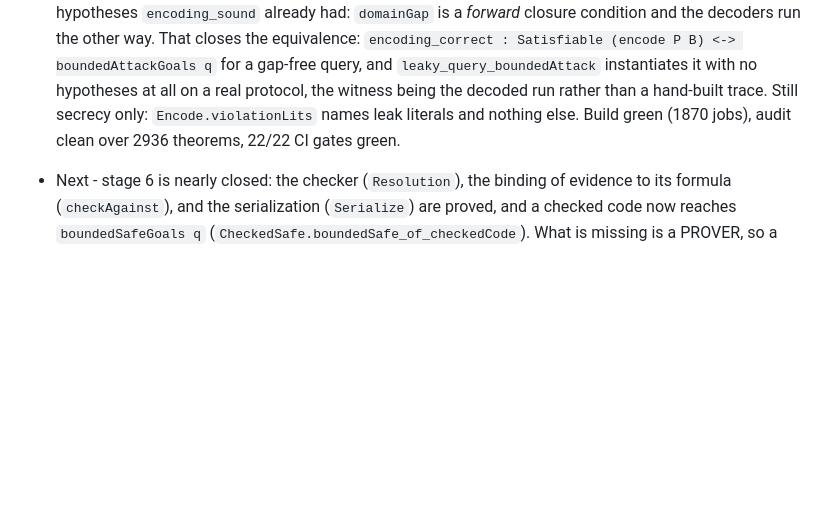
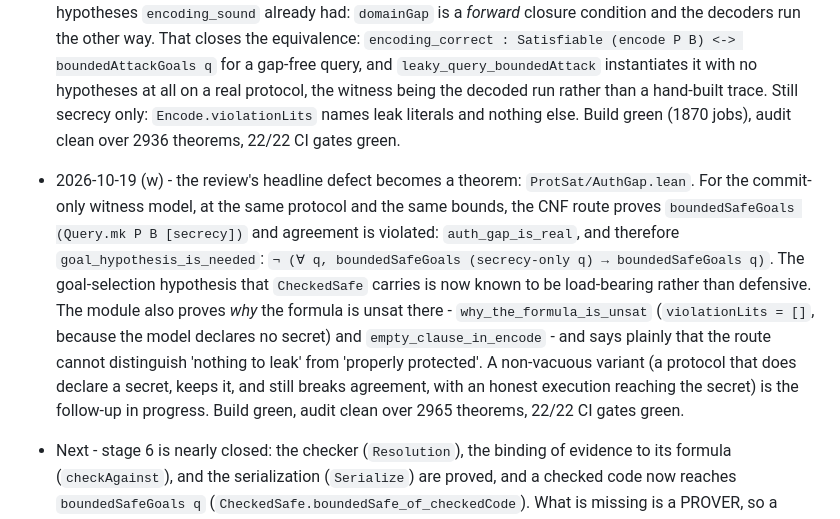
Before and after one commit to jtcoolen/formal-verification-experiments, a Markdown page: protosat/VERIFICATION_PROGRESS.md, the part around the change. Rendered like a GitHub page; blank space fills up the shorter version.

Commit message:
docs: the authentication gap as a theorem

```diff
--- a/protosat/VERIFICATION_PROGRESS.md
+++ b/protosat/VERIFICATION_PROGRESS.md
@@ -933,6 +933,18 @@ is accepted really refutes the target. Callers pass `encode P B`, which ties evi
   the witness being the decoded run rather than a hand-built trace. Still secrecy only:
   `Encode.violationLits` names leak literals and nothing else.
   Build green (1870 jobs), audit clean over 2936 theorems, 22/22 CI gates green.
+* 2026-10-19 (w) - the review's headline defect becomes a theorem: `ProtSat/AuthGap.lean`. For the
+  commit-only witness model, at the same protocol and the same bounds, the CNF route proves
+  `boundedSafeGoals (Query.mk P B [secrecy])` and agreement is violated:
+  `auth_gap_is_real`, and therefore `goal_hypothesis_is_needed`:
+  `¬ (∀ q, boundedSafeGoals (secrecy-only q) → boundedSafeGoals q)`. The goal-selection hypothesis
+  that `CheckedSafe` carries is now known to be load-bearing rather than defensive. The module also
+  proves *why* the formula is unsat there - `why_the_formula_is_unsat` (`violationLits = []`, because
+  the model declares no secret) and `empty_clause_in_encode` - and says plainly that the route
+  cannot distinguish 'nothing to leak' from 'properly protected'. A non-vacuous variant (a protocol
+  that does declare a secret, keeps it, and still breaks agreement, with an honest execution
+  reaching the secret) is the follow-up in progress.
+  Build green, audit clean over 2965 theorems, 22/22 CI gates green.
 * Next - stage 6 is nearly closed: the checker (`Resolution`), the binding of evidence to its
   formula (`checkAgainst`), and the serialization (`Serialize`) are proved, and a checked code now
   reaches `boundedSafeGoals q` (`CheckedSafe.boundedSafe_of_checkedCode`). What is missing is a
```
